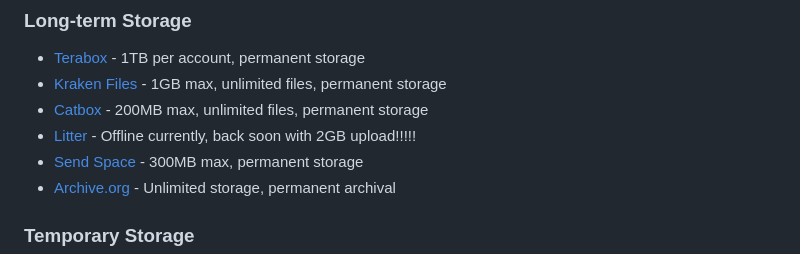
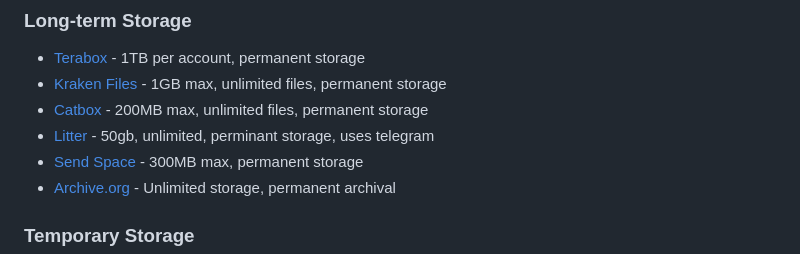
Before and after one commit to M1noa/how, a Markdown page: README.md, the part around the change. Drawn GitHub-style.

Commit message:
Revise Litter storage information in README
Updated Litter storage details and corrected spelling.

```diff
--- a/README.md
+++ b/README.md
@@ -59,7 +59,7 @@
 - [Terabox](https://terabox.com) - 1TB per account, permanent storage
 - [Kraken Files](https://krakenfiles.com/) - 1GB max, unlimited files, permanent storage
 - [Catbox](https://catbox.moe/) - 200MB max, unlimited files, permanent storage
-- [Litter](https://litter.minoa.cat) - Offline currently, back soon with 2GB upload!!!!!
+- [Litter](https://litter.minoa.cat) - 50gb, unlimited, perminant storage, uses telegram
 - [Send Space](https://sendspace.com/) - 300MB max, permanent storage
 - [Archive.org](https://archive.org) - Unlimited storage, permanent archival
 
```
